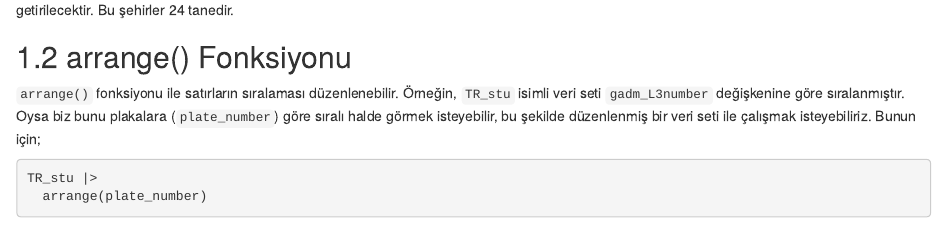
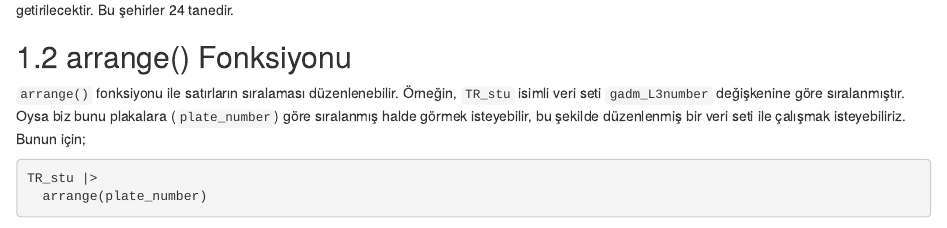
Before and after one commit to gungorMetehan/R-programlama-diline-giris, an R Markdown document (07-Veri-Duzenleme.Rmd): the page in a window 1100 px wide, from 2040 px down. Rendered offline with R 4.5, knitr and Pandoc, with nearby package versions; drawn as R Markdown's standard HTML page in place of the format the file asks for; some code elsewhere in the file could not run offline.

Commit message:
Update 07-Veri-Duzenleme.Rmd

````diff
--- a/07-Veri-Duzenleme.Rmd
+++ b/07-Veri-Duzenleme.Rmd
@@ -84,7 +84,7 @@ Burada `NUTS_level1` (istatistiki bölge birimleri sınıflandırması – düze
 
 ## arrange() Fonksiyonu
 
-`arrange()` fonksiyonu ile satırların sıralaması düzenlenebilir. Örneğin, `TR_stu` isimli veri seti `gadm_L3number` değişkenine göre sıralanmıştır. Oysa biz bunu plakalara (`plate_number`) göre sıralı halde görmek isteyebilir, bu şekilde düzenlenmiş bir veri seti ile çalışmak isteyebiliriz. Bunun için;
+`arrange()` fonksiyonu ile satırların sıralaması düzenlenebilir. Örneğin, `TR_stu` isimli veri seti `gadm_L3number` değişkenine göre sıralanmıştır. Oysa biz bunu plakalara (`plate_number`) göre sıralanmış halde görmek isteyebilir, bu şekilde düzenlenmiş bir veri seti ile çalışmak isteyebiliriz. Bunun için;
 
 ```{r}
 TR_stu |>
````
